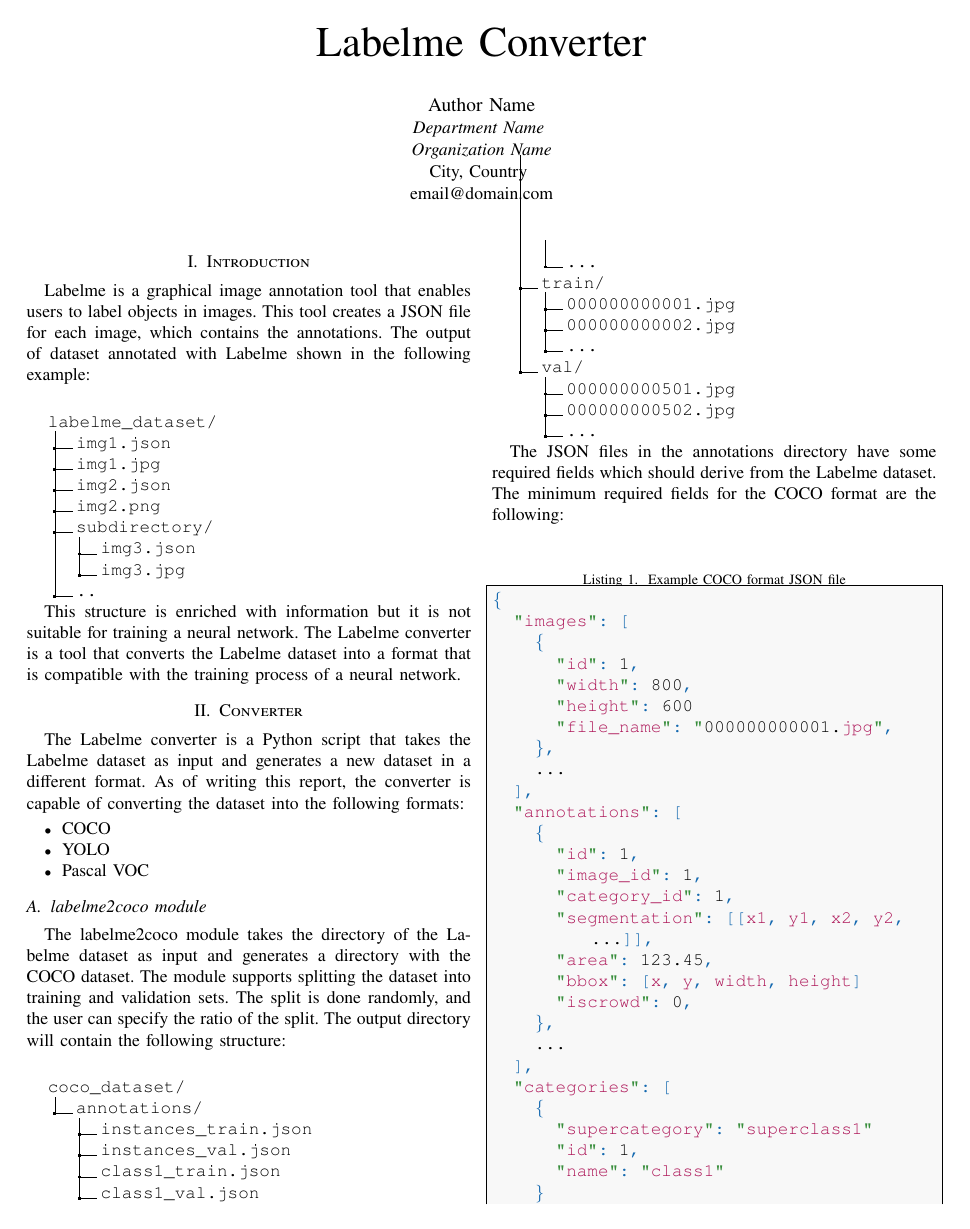
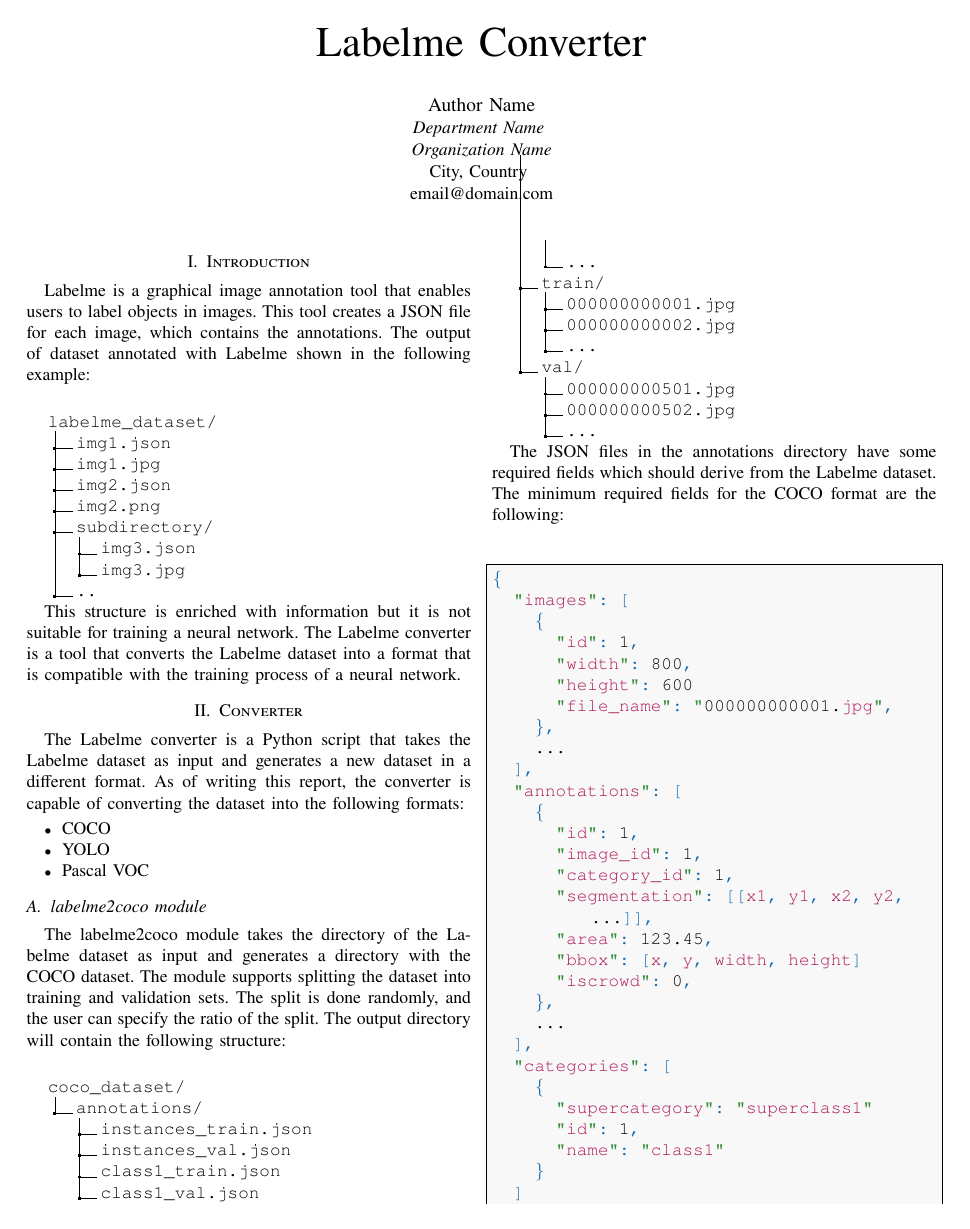
Before and after one commit to CheesyChocolate/yooloo, a LaTeX paper (doc/report.tex): page 1 of 3. Compiled offline with pdfLaTeX.

Commit message:
fix(report): change listing caption position to bottom
prevent overlapping with box borders

```diff
--- a/doc/report.tex
+++ b/doc/report.tex
@@ -28,6 +28,7 @@
     breaklines=true,
     frame=single,
     backgroundcolor=\color{jsonbackground},
+    captionpos=b,
     literate=
     *{:}{{{\color{jsondelim}{:}}}}{1}
      {,}{{{\color{jsondelim}{,}}}}{1}
```
